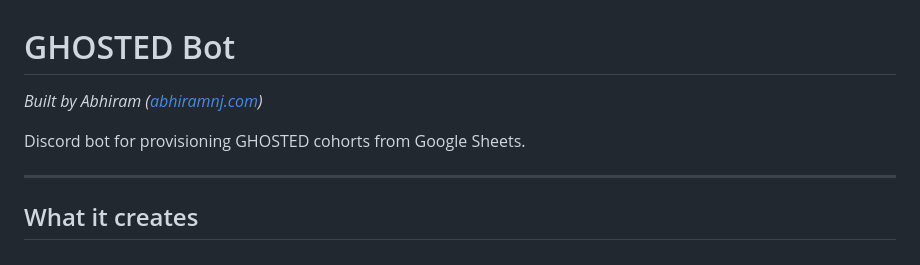
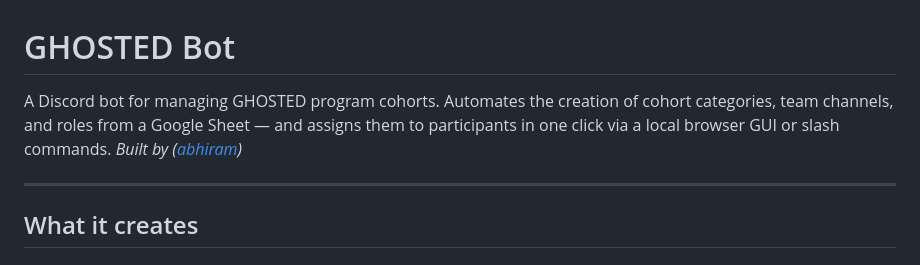
Before and after one commit to twilighty-abhi/ghosted-bot, a Markdown page: README.md, the part around the change. Rendered like a GitHub page.

Commit message:
Revise README for clarity and conciseness
Updated project description and removed redundant lines.

```diff
--- a/README.md
+++ b/README.md
@@ -1,7 +1,6 @@
 # GHOSTED Bot
-*Built by Abhiram ([abhiramnj.com](https://abhiramnj.com))*
-
-Discord bot for provisioning GHOSTED cohorts from Google Sheets.
+A Discord bot for managing GHOSTED program cohorts. Automates the creation of cohort categories, team channels, and roles from a Google Sheet — and assigns them to participants in one click via a local browser GUI or slash commands.
+*Built by ([abhiram](https://abhiramnj.com))*
 
 ---
 
```
